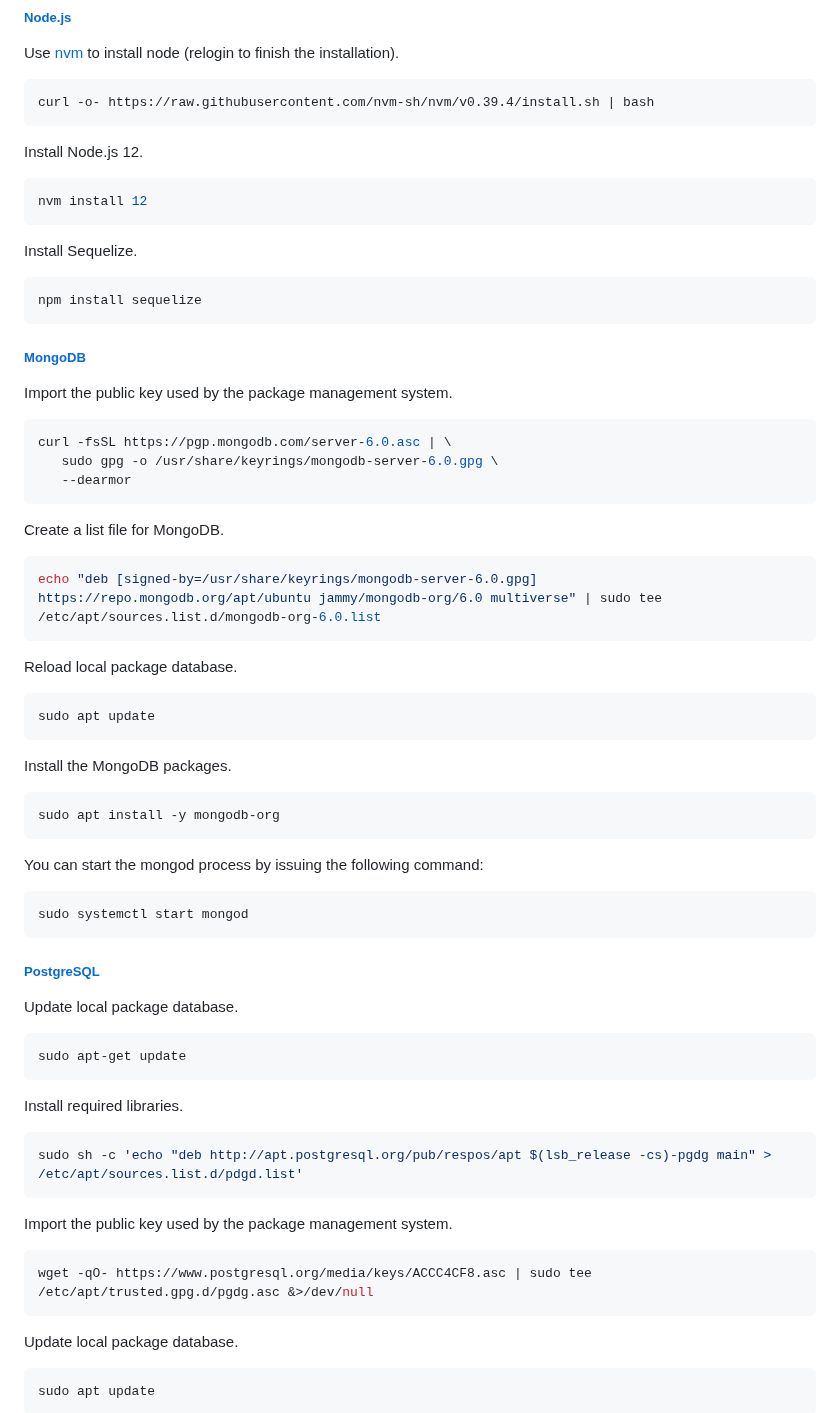
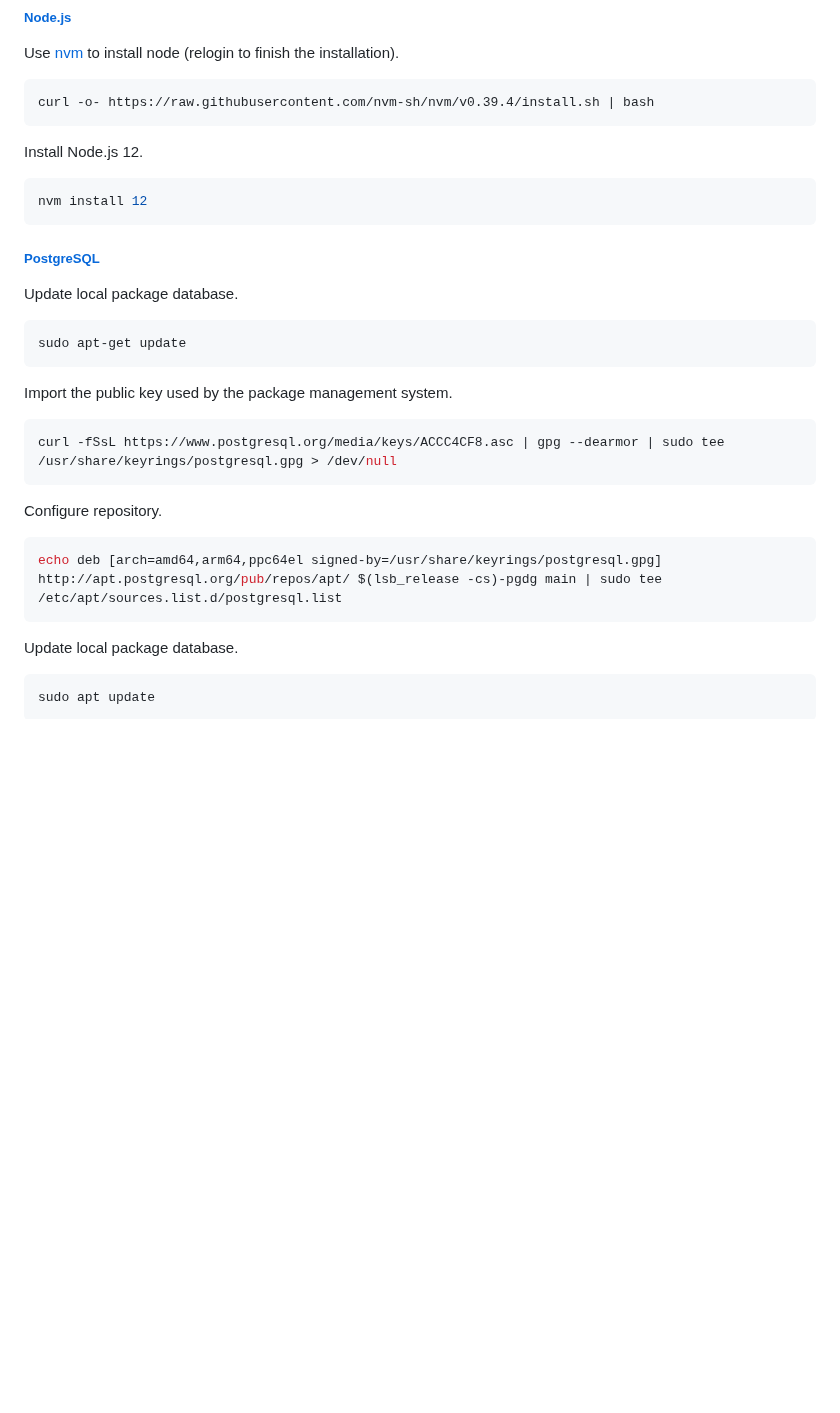
Before and after one commit to spbgovbr-vlibras/vlibras-translator-api, a Markdown page: README.md, the part around the change. GitHub-like rendering; blank space fills up the shorter version.

Commit message:
Fix postgres installation

````diff
--- a/README.md
+++ b/README.md
@@ -53,46 +53,6 @@ Install Node.js 12.
 ```sh
 nvm install 12
 ```
-Install Sequelize.
-
-```sh
-npm install sequelize
-```
-
-##### [MongoDB](https://www.mongodb.com/)
-
-
-Import the public key used by the package management system.
-
-```sh
-curl -fsSL https://pgp.mongodb.com/server-6.0.asc | \
-   sudo gpg -o /usr/share/keyrings/mongodb-server-6.0.gpg \
-   --dearmor
-```
-
-Create a list file for MongoDB.
-
-```sh
-echo "deb [signed-by=/usr/share/keyrings/mongodb-server-6.0.gpg] https://repo.mongodb.org/apt/ubuntu jammy/mongodb-org/6.0 multiverse" | sudo tee /etc/apt/sources.list.d/mongodb-org-6.0.list
-```
-
-Reload local package database.
-
-```sh
-sudo apt update
-```
-
-Install the MongoDB packages.
-
-```sh
-sudo apt install -y mongodb-org
-```
-
-You can start the mongod process by issuing the following command:
-
-```sh
-sudo systemctl start mongod
-```
 
 ##### [PostgreSQL](https://www.postgresql.org/)
 
@@ -102,16 +62,16 @@ Update local package database.
 sudo apt-get update
 ```
 
-Install required libraries.
-
-```sh
-sudo sh -c 'echo "deb http://apt.postgresql.org/pub/respos/apt $(lsb_release -cs)-pgdg main" > /etc/apt/sources.list.d/pdgd.list'
-```
-
 Import the public key used by the package management system.
 
 ```sh
-wget -qO- https://www.postgresql.org/media/keys/ACCC4CF8.asc | sudo tee /etc/apt/trusted.gpg.d/pgdg.asc &>/dev/null
+curl -fSsL https://www.postgresql.org/media/keys/ACCC4CF8.asc | gpg --dearmor | sudo tee /usr/share/keyrings/postgresql.gpg > /dev/null
+```
+
+Configure repository.
+
+```sh
+echo deb [arch=amd64,arm64,ppc64el signed-by=/usr/share/keyrings/postgresql.gpg] http://apt.postgresql.org/pub/repos/apt/ $(lsb_release -cs)-pgdg main | sudo tee /etc/apt/sources.list.d/postgresql.list
 ```
 
 Update local package database.
````
